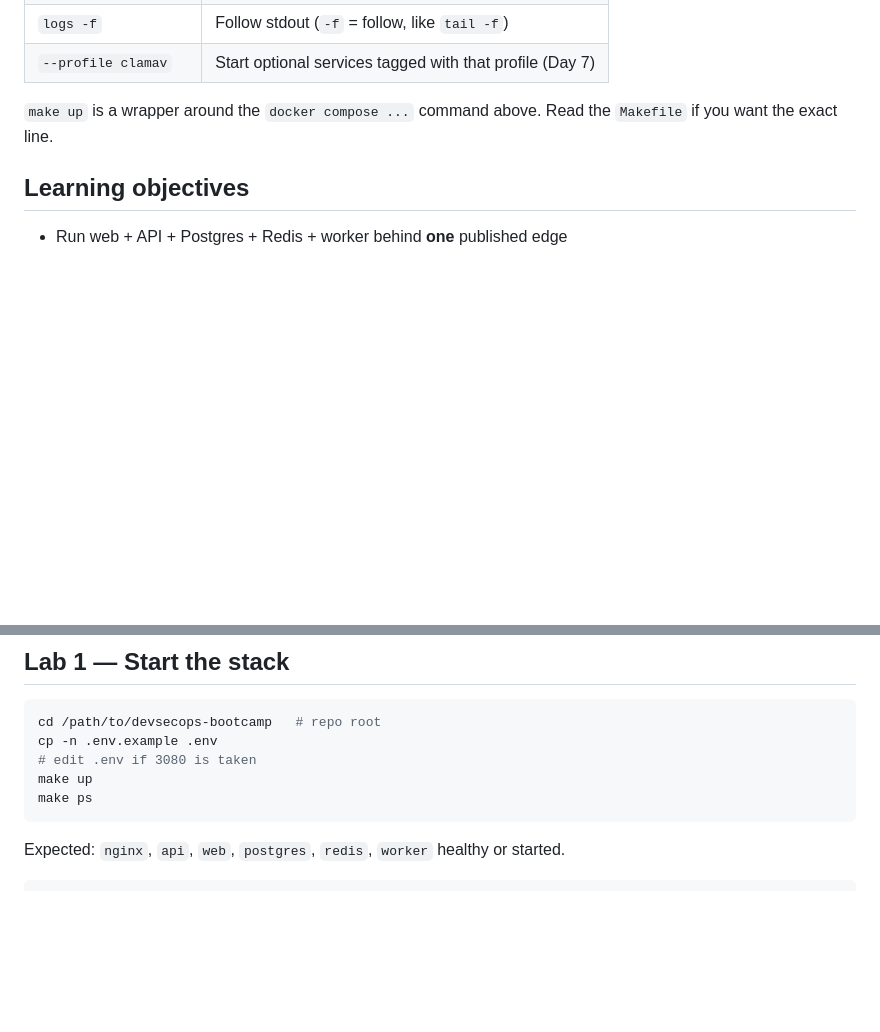
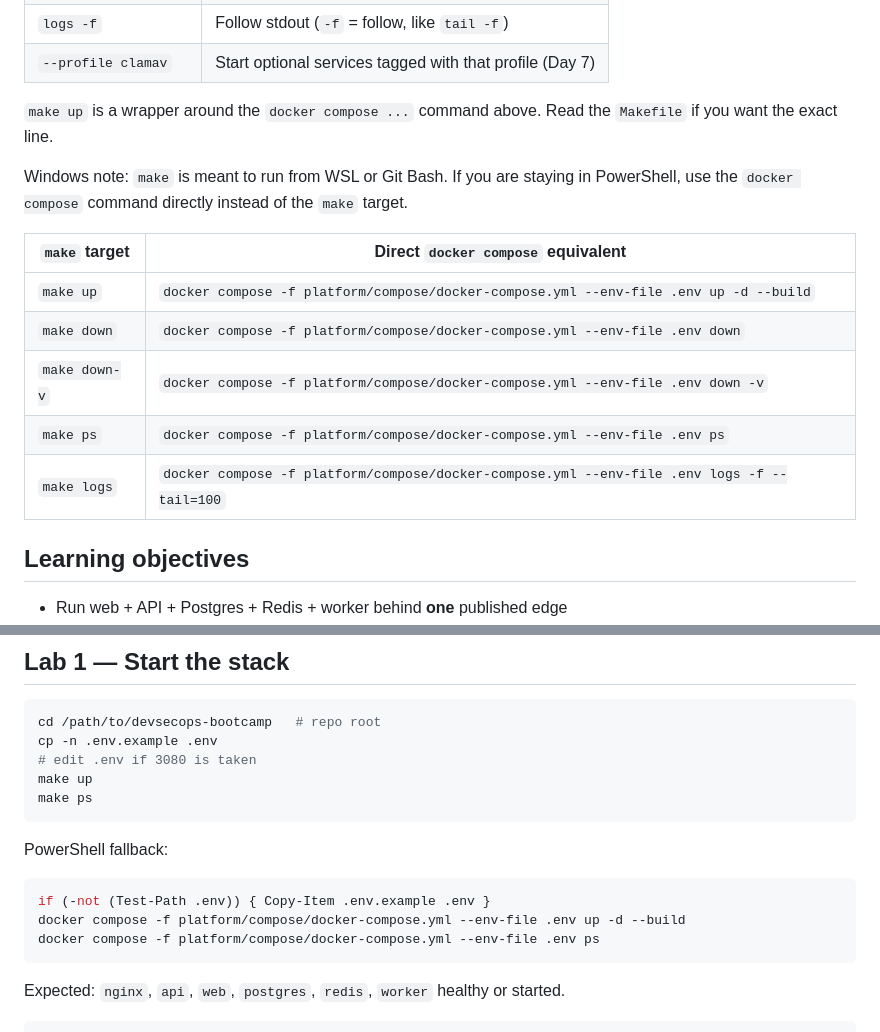
Before and after one commit to Gelbgisser/2B-DevSecOps, a Markdown page: days/day-02-compose/README.md, 2 parts joined by grey strips. Drawn GitHub-style; blank space fills up the shorter version.

Commit message:
docs: add Windows Compose fallback

````diff
--- a/days/day-02-compose/README.md
+++ b/days/day-02-compose/README.md
@@ -44,6 +44,16 @@ docker compose -f platform/compose/docker-compose.yml --env-file .env up -d --bu
 
 `make up` is a wrapper around the `docker compose ...` command above. Read the `Makefile` if you want the exact line.
 
+Windows note: `make` is meant to run from WSL or Git Bash. If you are staying in PowerShell, use the `docker compose` command directly instead of the `make` target.
+
+| `make` target | Direct `docker compose` equivalent |
+|--------------|------------------------------------|
+| `make up` | `docker compose -f platform/compose/docker-compose.yml --env-file .env up -d --build` |
+| `make down` | `docker compose -f platform/compose/docker-compose.yml --env-file .env down` |
+| `make down-v` | `docker compose -f platform/compose/docker-compose.yml --env-file .env down -v` |
+| `make ps` | `docker compose -f platform/compose/docker-compose.yml --env-file .env ps` |
+| `make logs` | `docker compose -f platform/compose/docker-compose.yml --env-file .env logs -f --tail=100` |
+
 ## Learning objectives
 
 - Run web + API + Postgres + Redis + worker behind **one** published edge
@@ -71,6 +81,14 @@ cp -n .env.example .env
 # edit .env if 3080 is taken
 make up
 make ps
+```
+
+PowerShell fallback:
+
+```powershell
+if (-not (Test-Path .env)) { Copy-Item .env.example .env }
+docker compose -f platform/compose/docker-compose.yml --env-file .env up -d --build
+docker compose -f platform/compose/docker-compose.yml --env-file .env ps
 ```
 
 Expected: `nginx`, `api`, `web`, `postgres`, `redis`, `worker` healthy or started.
````
Also changed, not shown: README.md (+2 -2 lines).
